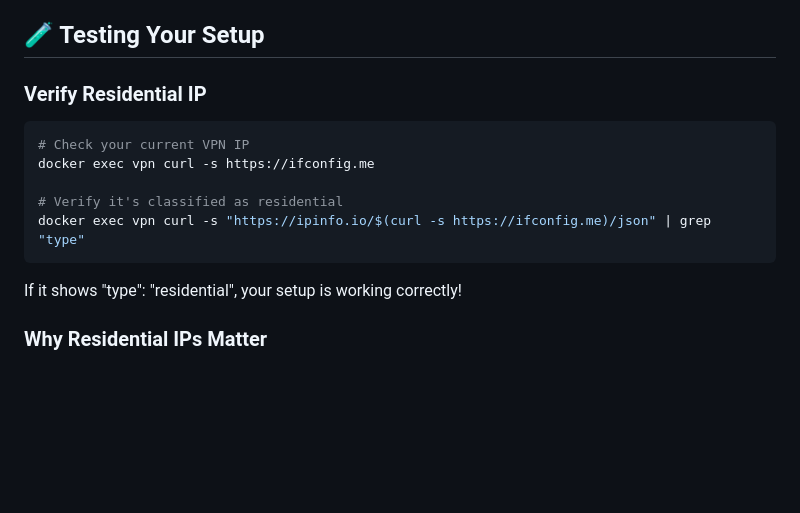
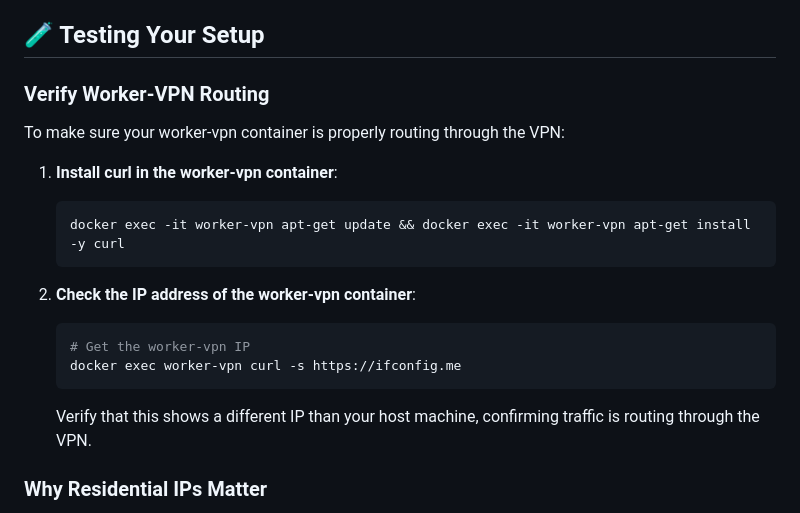
Before and after one commit to masa-finance/subnet-42, a Markdown page: README.vpn.md, the part around one of its changes. GitHub-like rendering; blank space fills up the shorter version.

Commit message:
fix: vpn readme

````diff
--- a/README.vpn.md
+++ b/README.vpn.md
@@ -114,17 +114,24 @@ This command will:
 
 ## 🧪 Testing Your Setup
 
-### Verify Residential IP
+### Verify Worker-VPN Routing
 
-```bash
-# Check your current VPN IP
-docker exec vpn curl -s https://ifconfig.me
+To make sure your worker-vpn container is properly routing through the VPN:
 
-# Verify it's classified as residential
-docker exec vpn curl -s "https://ipinfo.io/$(curl -s https://ifconfig.me)/json" | grep "type"
-```
+1. **Install curl in the worker-vpn container**:
 
-If it shows "type": "residential", your setup is working correctly!
+   ```bash
+   docker exec -it worker-vpn apt-get update && docker exec -it worker-vpn apt-get install -y curl
+   ```
+
+2. **Check the IP address of the worker-vpn container**:
+
+   ```bash
+   # Get the worker-vpn IP
+   docker exec worker-vpn curl -s https://ifconfig.me
+   ```
+
+   Verify that this shows a different IP than your host machine, confirming traffic is routing through the VPN.
 
 ### Why Residential IPs Matter
 
````
Also changed, not shown: other parts of README.vpn.md (+1 -1 lines).
